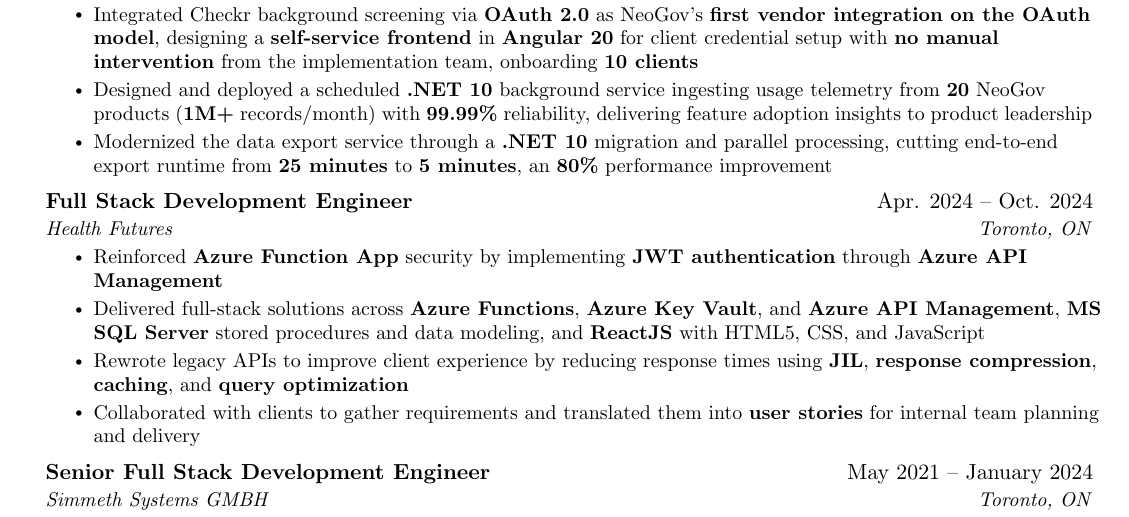
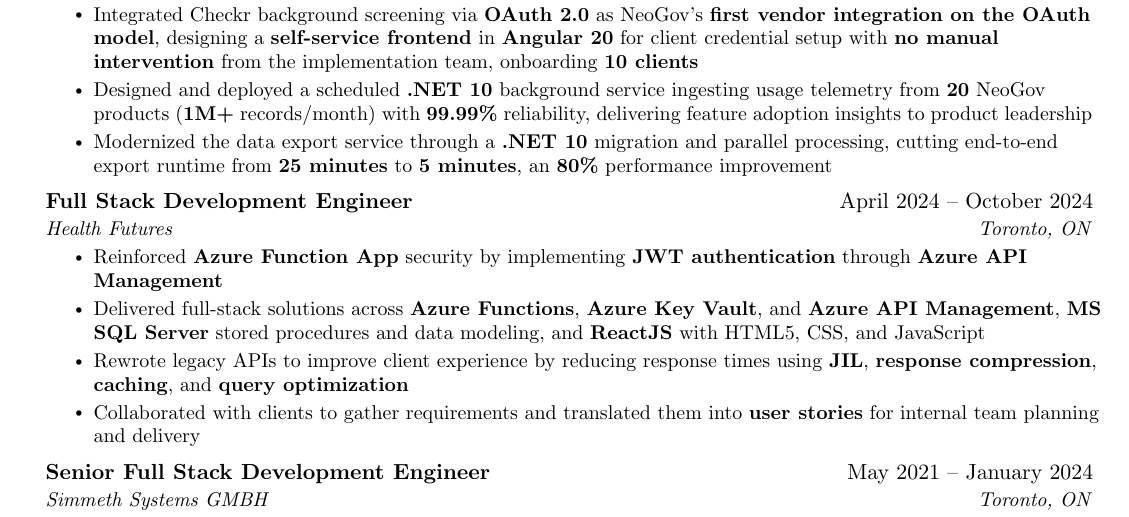
Before and after one commit to MuhammadBasitShoaib/BasitResumeLatex, a LaTeX CV (FullStackDeveloper/MuhammadBasit'sResume.tex): part of page 1 of 2, cut so that both start at the same text. Compiled offline with pdfLaTeX.

Commit message:
Adding Health Future

```diff
--- a/FullStackDeveloper/MuhammadBasit'sResume.tex
+++ b/FullStackDeveloper/MuhammadBasit'sResume.tex
@@ -135,7 +135,7 @@
       \resumeItemListEnd
 
     \resumeSubheading
-      {Full Stack Development Engineer}{Apr. 2024 -- Oct. 2024}
+      {Full Stack Development Engineer}{April 2024 -- October 2024}
       {Health Futures}{Toronto, ON}
       \resumeItemListStart
         \resumeItem{Reinforced \textbf{Azure Function App} security by implementing \textbf{JWT authentication} through \textbf{Azure API Management}}
```
